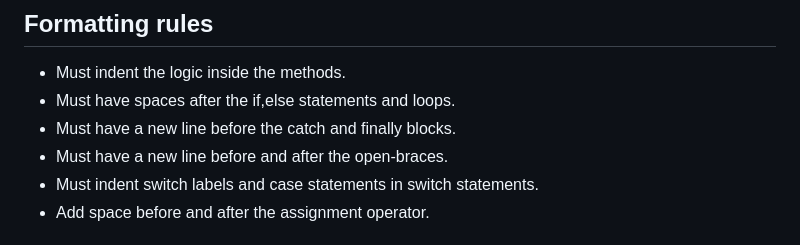
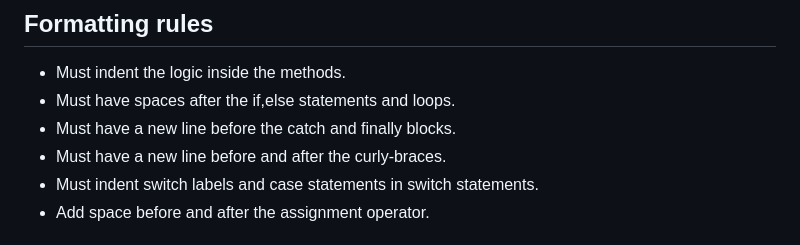
Before and after one commit to kyleFortuin2709/SuperDuperTeam2, a Markdown page: README.md, the part around the change. Rendered like a GitHub page.

```diff
--- a/README.md
+++ b/README.md
@@ -33,7 +33,7 @@ Ensure you read through and understand the documentation before starting any dev
  - Must indent the logic inside the methods.
  - Must have spaces after the if,else statements and loops.
  - Must have a new line before the catch and finally blocks.
- - Must have a new line before and after the open-braces.
+ - Must have a new line before and after the curly-braces.
  - Must indent switch labels and case statements in switch statements.
  - Add space before and after the assignment operator.
 
```
